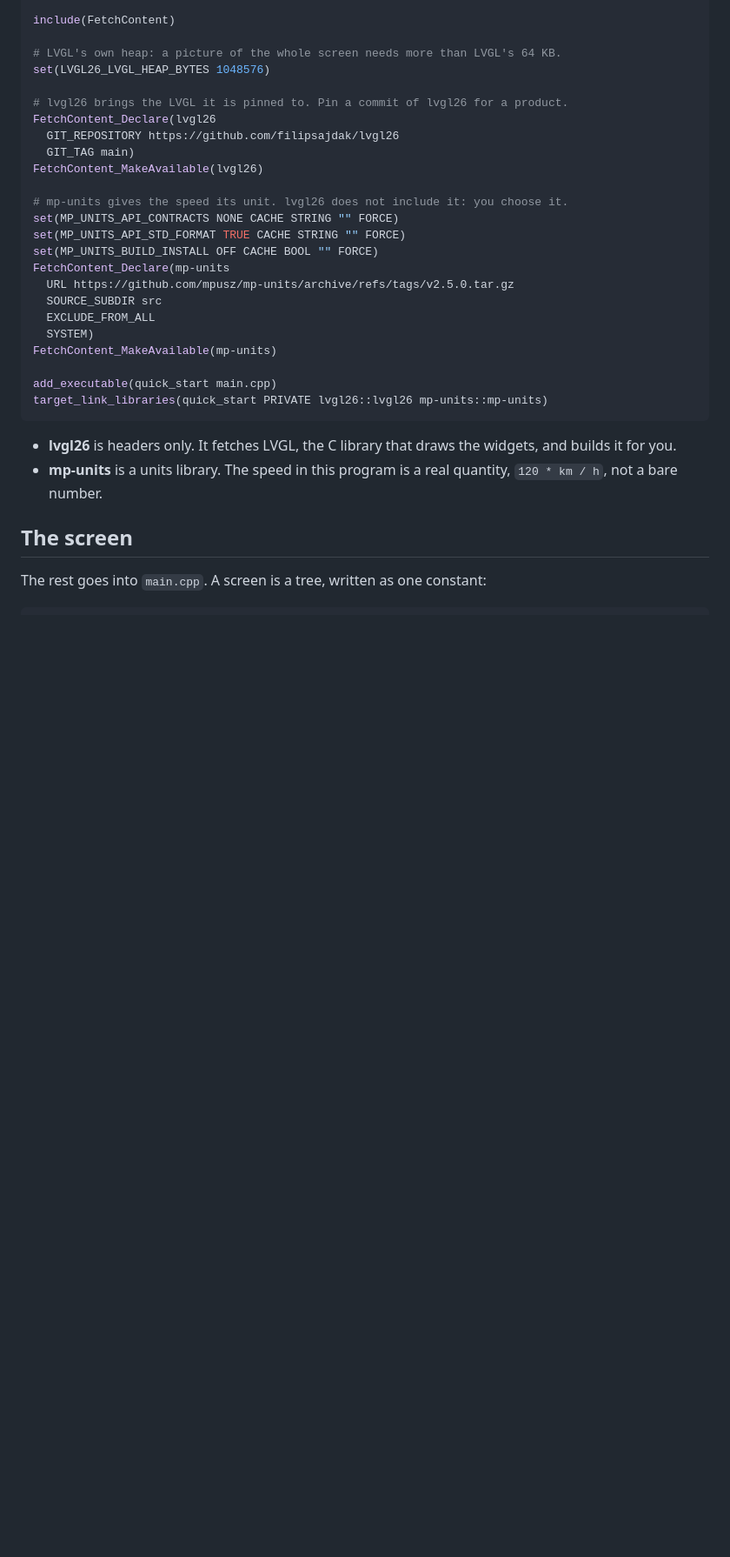
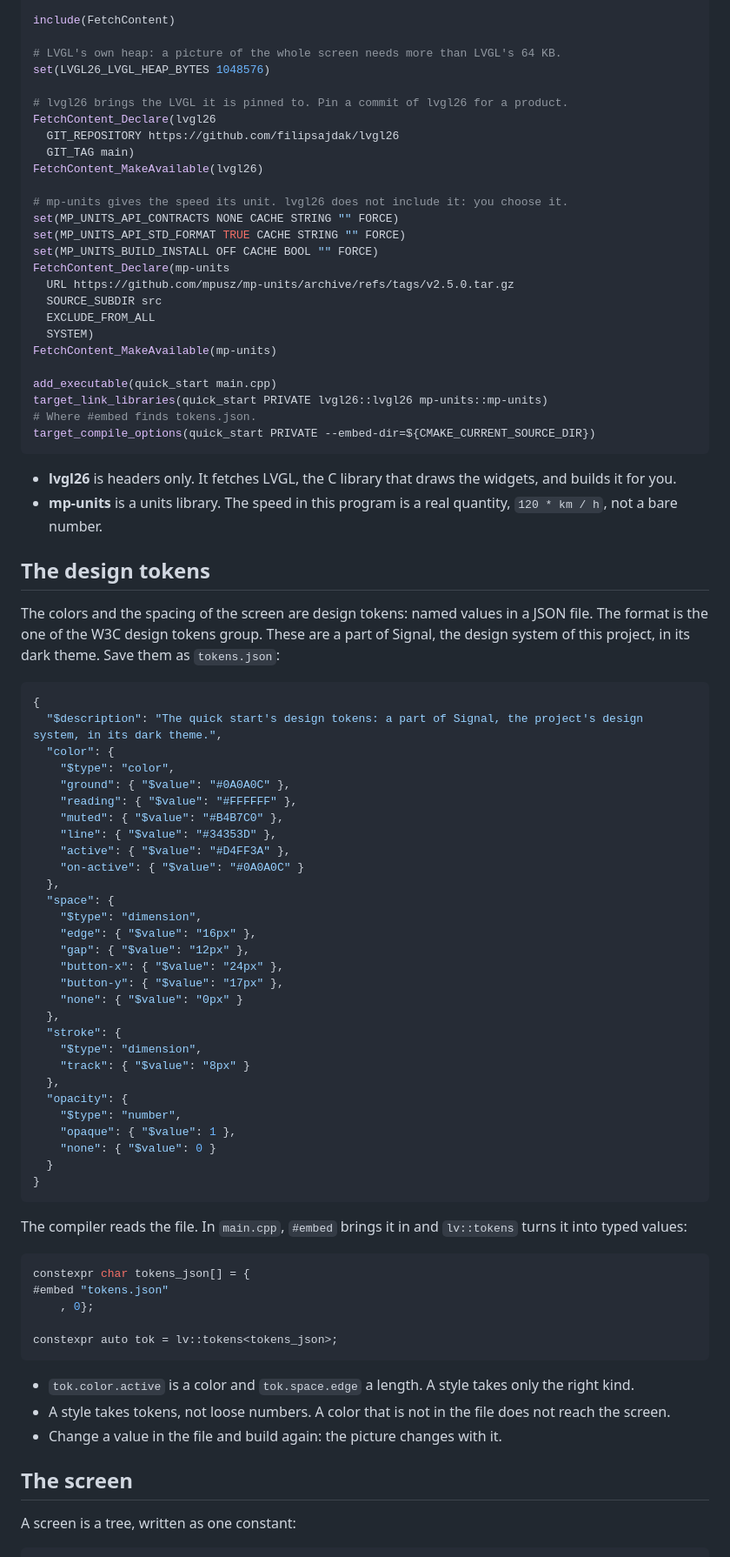
Before and after one commit to filipsajdak/lvgl26, a Markdown page: docs/quick-start.md, the part around one of its changes. Shown at 87% size. Drawn GitHub-style; blank space fills up the shorter version.

````diff
--- a/docs/quick-start.md
+++ b/docs/quick-start.md
@@ -59,14 +59,68 @@ FetchContent_MakeAvailable(mp-units)
 
 add_executable(quick_start main.cpp)
 target_link_libraries(quick_start PRIVATE lvgl26::lvgl26 mp-units::mp-units)
+# Where #embed finds tokens.json.
+target_compile_options(quick_start PRIVATE --embed-dir=${CMAKE_CURRENT_SOURCE_DIR})
 ```
 
 - **lvgl26** is headers only. It fetches LVGL, the C library that draws the widgets, and builds it for you.
 - **mp-units** is a units library. The speed in this program is a real quantity, `120 * km / h`, not a bare number.
 
+## The design tokens
+
+The colors and the spacing of the screen are design tokens: named values in a JSON file. The format is the one of the W3C design tokens group. These are a part of Signal, the design system of this project, in its dark theme. Save them as `tokens.json`:
+
+<!-- snippet: examples/quick_start/tokens.json -->
+```json
+{
+  "$description": "The quick start's design tokens: a part of Signal, the project's design system, in its dark theme.",
+  "color": {
+    "$type": "color",
+    "ground": { "$value": "#0A0A0C" },
+    "reading": { "$value": "#FFFFFF" },
+    "muted": { "$value": "#B4B7C0" },
+    "line": { "$value": "#34353D" },
+    "active": { "$value": "#D4FF3A" },
+    "on-active": { "$value": "#0A0A0C" }
+  },
+  "space": {
+    "$type": "dimension",
+    "edge": { "$value": "16px" },
+    "gap": { "$value": "12px" },
+    "button-x": { "$value": "24px" },
+    "button-y": { "$value": "17px" },
+    "none": { "$value": "0px" }
+  },
+  "stroke": {
+    "$type": "dimension",
+    "track": { "$value": "8px" }
+  },
+  "opacity": {
+    "$type": "number",
+    "opaque": { "$value": 1 },
+    "none": { "$value": 0 }
+  }
+}
+```
+
+The compiler reads the file. In `main.cpp`, `#embed` brings it in and `lv::tokens` turns it into typed values:
+
+<!-- snippet: examples/quick_start/main.cpp tokens -->
+```cpp
+constexpr char tokens_json[] = {
+#embed "tokens.json"
+    , 0};
+
+constexpr auto tok = lv::tokens<tokens_json>;
+```
+
+- `tok.color.active` is a color and `tok.space.edge` a length. A style takes only the right kind.
+- A style takes tokens, not loose numbers. A color that is not in the file does not reach the screen.
+- Change a value in the file and build again: the picture changes with it.
+
 ## The screen
 
-The rest goes into `main.cpp`. A screen is a tree, written as one constant:
+A screen is a tree, written as one constant:
 
 <!-- snippet: examples/quick_start/main.cpp tree -->
 ```cpp
````
Also changed, not shown: other parts of docs/quick-start.md (+33 -8 lines), docs/media/quick-start.png, 3 other files.
